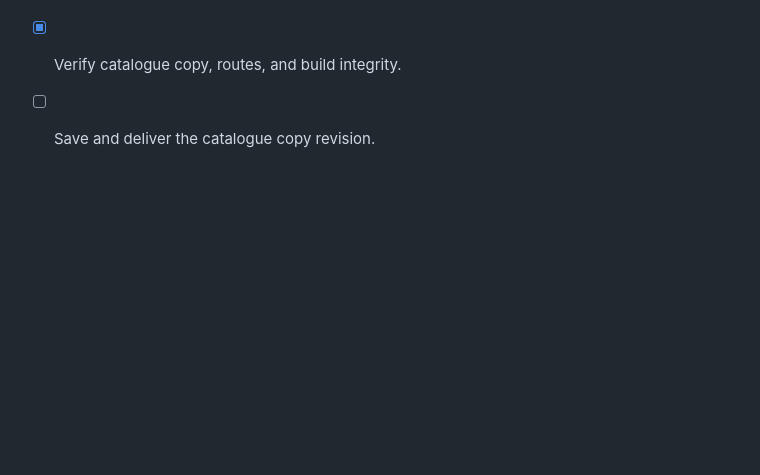
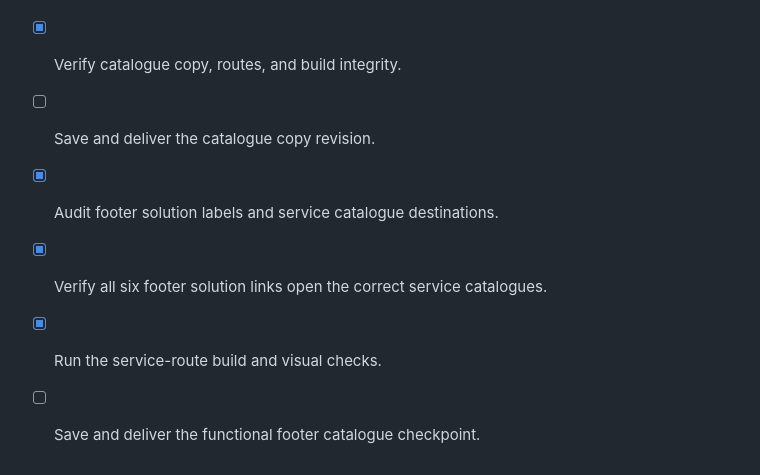
Before and after one commit to benedictmukalula-stack/bridge-wax-replica, a Markdown page: todo.md, the part around the change. Rendered like a GitHub page; blank space fills up the shorter version.

Commit message:
Checkpoint: Verified the six footer Our Solutions links: Laboratory Equipment & Consumables → /services/laboratory, Industrial Testing Instruments → /services/industrial-testing, Plant Maintenance & Spares → /services/maintenance, Fabrication & Repairs → /services/fabrication, HDPE Pipe Systems → /services/hdpe, and Pumps & Valves → /services/pumps. Each route renders its own service catalogue with six scopes, codes, descriptions, imagery, and service-specific enquiry links. Type checking, production build, and all six route screenshots pass.

```diff
--- a/todo.md
+++ b/todo.md
@@ -71,3 +71,7 @@
 - [x] Remove “indicative” labels and provisional notices from product, service, and laboratory catalogues.
 - [x] Verify catalogue copy, routes, and build integrity.
 - [ ] Save and deliver the catalogue copy revision.
+- [x] Audit footer solution labels and service catalogue destinations.
+- [x] Verify all six footer solution links open the correct service catalogues.
+- [x] Run the service-route build and visual checks.
+- [ ] Save and deliver the functional footer catalogue checkpoint.
```
